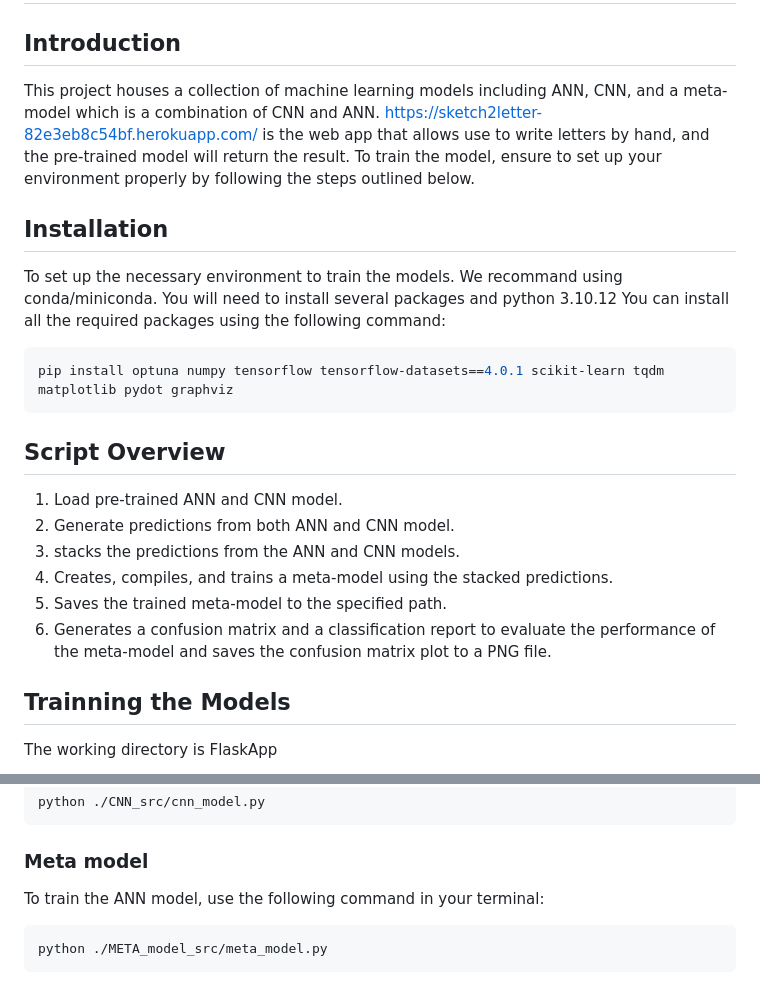
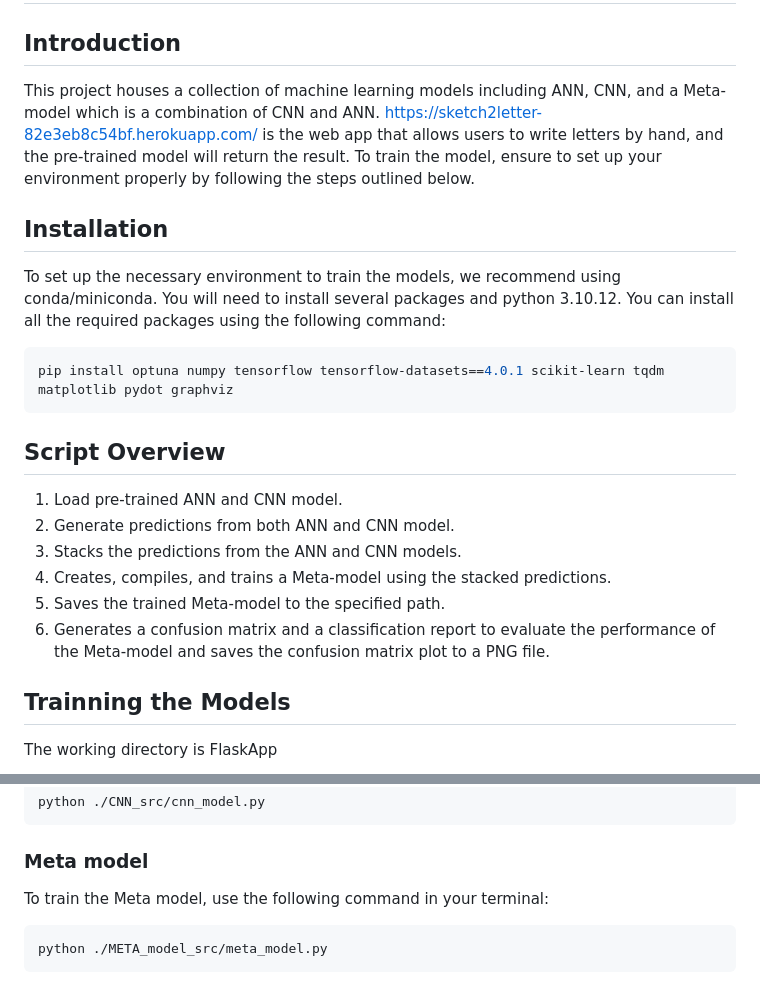
Before and after one commit to Beluga-T/Hand_Written_Letter_Recongnition, a Markdown page: README.md, 2 parts joined by grey strips. Rendered like a GitHub page.

````diff
--- a/README.md
+++ b/README.md
@@ -2,12 +2,12 @@
 
 ## Introduction
 
-This project houses a collection of machine learning models including ANN, CNN, and a meta-model which is a combination of CNN and ANN. https://sketch2letter-82e3eb8c54bf.herokuapp.com/ is the web app that allows use to write letters by hand, and the pre-trained model will return the result.
+This project houses a collection of machine learning models including ANN, CNN, and a Meta-model which is a combination of CNN and ANN. https://sketch2letter-82e3eb8c54bf.herokuapp.com/ is the web app that allows users to write letters by hand, and the pre-trained model will return the result.
 To train the model, ensure to set up your environment properly by following the steps outlined below.
 
 ## Installation
 
-To set up the necessary environment to train the models. We recommand using conda/miniconda. You will need to install several packages and python 3.10.12 You can install all the required packages using the following command:
+To set up the necessary environment to train the models, we recommend using conda/miniconda. You will need to install several packages and python 3.10.12. You can install all the required packages using the following command:
 
 ```bash
 pip install optuna numpy tensorflow tensorflow-datasets==4.0.1 scikit-learn tqdm matplotlib pydot graphviz
@@ -17,10 +17,10 @@ pip install optuna numpy tensorflow tensorflow-datasets==4.0.1 scikit-learn tqdm
 
 1. Load pre-trained ANN and CNN model.
 2. Generate predictions from both ANN and CNN model.
-3. stacks the predictions from the ANN and CNN models.
-4. Creates, compiles, and trains a meta-model using the stacked predictions.
-5. Saves the trained meta-model to the specified path.
-6. Generates a confusion matrix and a classification report to evaluate the performance of the meta-model and saves the confusion matrix plot to a PNG file.
+3. Stacks the predictions from the ANN and CNN models.
+4. Creates, compiles, and trains a Meta-model using the stacked predictions.
+5. Saves the trained Meta-model to the specified path.
+6. Generates a confusion matrix and a classification report to evaluate the performance of the Meta-model and saves the confusion matrix plot to a PNG file.
 
 ## Trainning the Models
 
@@ -44,7 +44,7 @@ python ./CNN_src/cnn_model.py
 ```
 ### Meta model
 
-To train the ANN model, use the following command in your terminal:
+To train the Meta model, use the following command in your terminal:
 
 ```bash
 python ./META_model_src/meta_model.py
````
